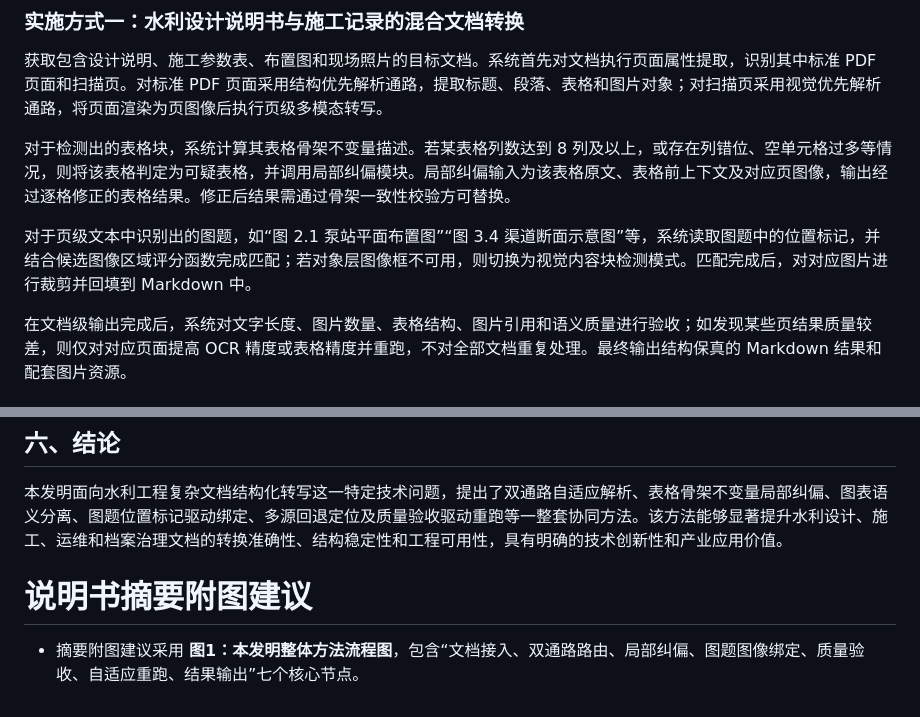
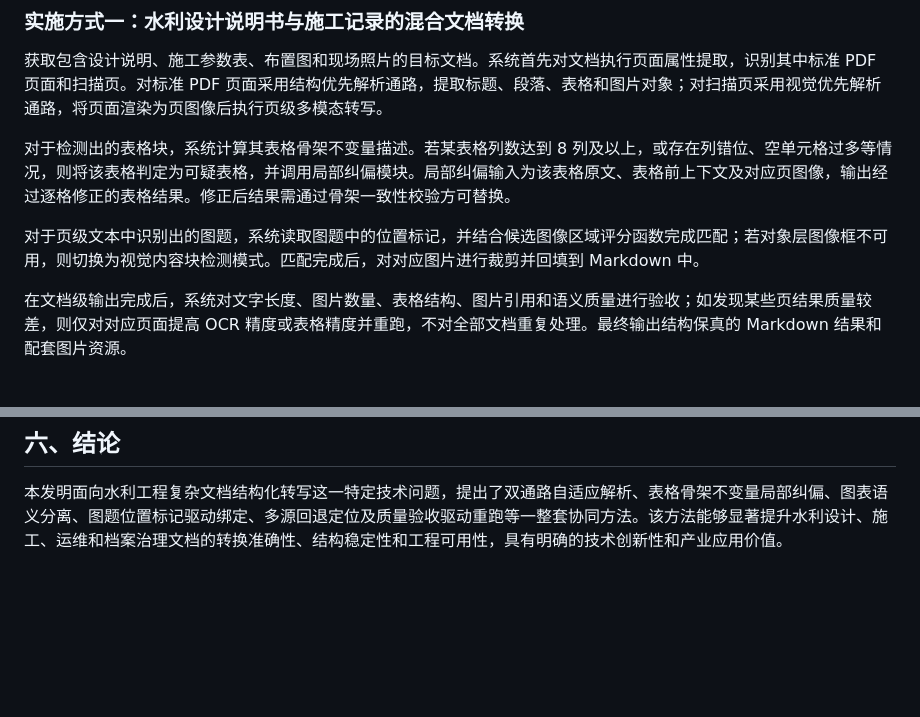
Before and after one commit to Xus4/docling-demo, a Markdown page: 专利申请书.md, 2 parts joined by grey strips. Rendered like a GitHub page; blank space fills up the shorter version.

Commit message:
docs: 移除文档中的冗余示例和摘要附图建议
- 删除图题描述中的具体示例，简化说明
- 移除摘要附图建议章节，保持结论部分简洁

```diff
--- a/专利申请书.md
+++ b/专利申请书.md
@@ -451,7 +451,7 @@ flowchart TD
 
 对于检测出的表格块，系统计算其表格骨架不变量描述。若某表格列数达到 8 列及以上，或存在列错位、空单元格过多等情况，则将该表格判定为可疑表格，并调用局部纠偏模块。局部纠偏输入为该表格原文、表格前上下文及对应页图像，输出经过逐格修正的表格结果。修正后结果需通过骨架一致性校验方可替换。
 
-对于页级文本中识别出的图题，如“图 2.1 泵站平面布置图”“图 3.4 渠道断面示意图”等，系统读取图题中的位置标记，并结合候选图像区域评分函数完成匹配；若对象层图像框不可用，则切换为视觉内容块检测模式。匹配完成后，对对应图片进行裁剪并回填到 Markdown 中。
+对于页级文本中识别出的图题，系统读取图题中的位置标记，并结合候选图像区域评分函数完成匹配；若对象层图像框不可用，则切换为视觉内容块检测模式。匹配完成后，对对应图片进行裁剪并回填到 Markdown 中。
 
 在文档级输出完成后，系统对文字长度、图片数量、表格结构、图片引用和语义质量进行验收；如发现某些页结果质量较差，则仅对对应页面提高 OCR 精度或表格精度并重跑，不对全部文档重复处理。最终输出结构保真的 Markdown 结果和配套图片资源。
 
@@ -489,7 +489,3 @@ flowchart TD
 ## 六、结论
 
 本发明面向水利工程复杂文档结构化转写这一特定技术问题，提出了双通路自适应解析、表格骨架不变量局部纠偏、图表语义分离、图题位置标记驱动绑定、多源回退定位及质量验收驱动重跑等一整套协同方法。该方法能够显著提升水利设计、施工、运维和档案治理文档的转换准确性、结构稳定性和工程可用性，具有明确的技术创新性和产业应用价值。
-
-# 说明书摘要附图建议
-
-- 摘要附图建议采用 **图1：本发明整体方法流程图**，包含“文档接入、双通路路由、局部纠偏、图题图像绑定、质量验收、自适应重跑、结果输出”七个核心节点。
```
